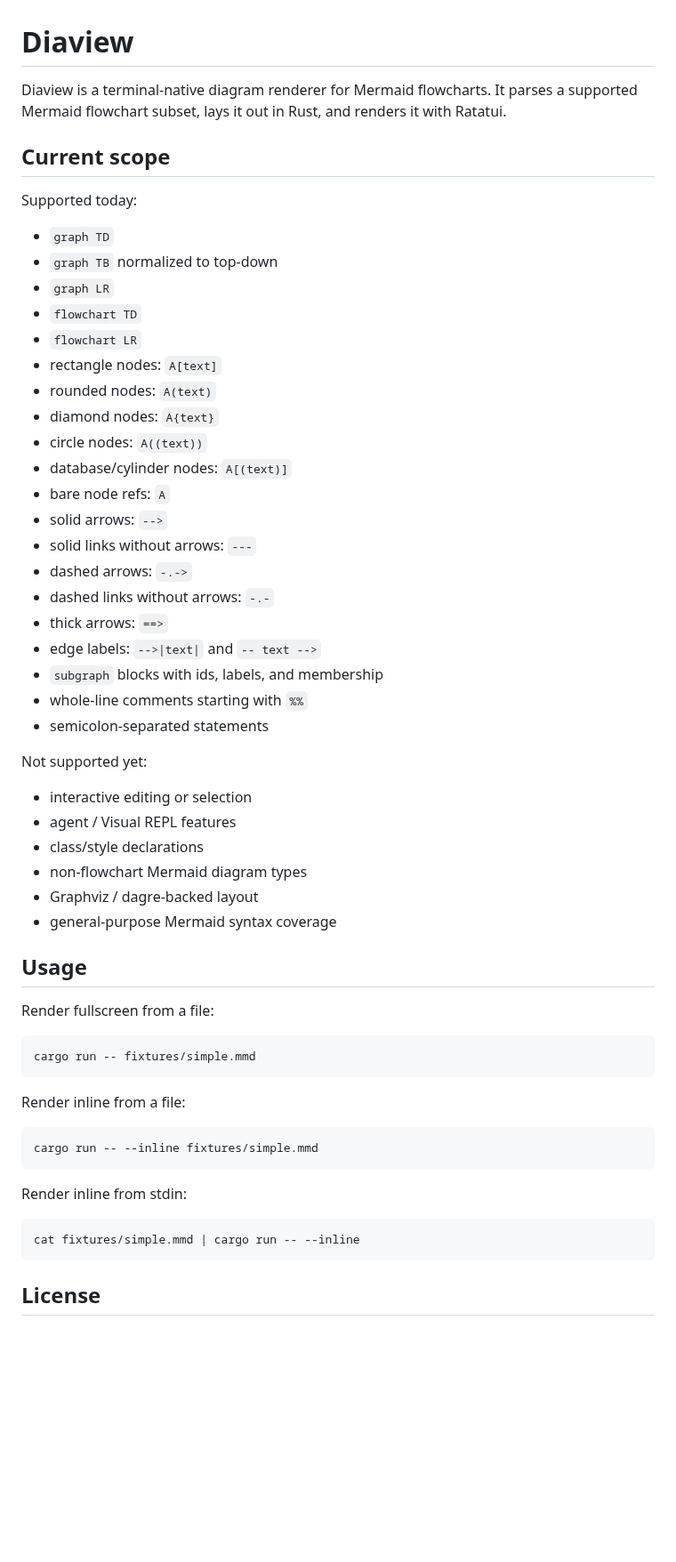
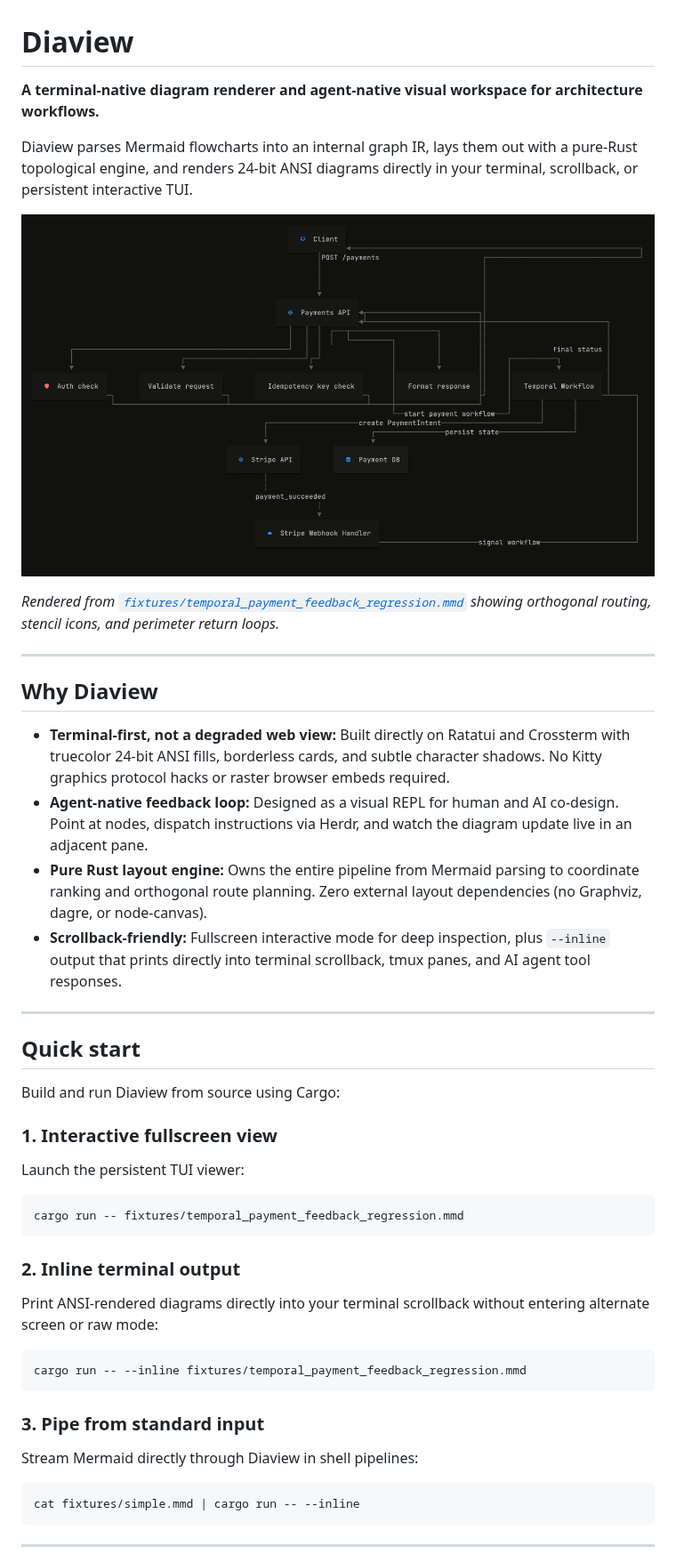
Before and after one commit to m6un/Diaview, a Markdown page: README.md, the part around one of its changes. Shown at 89% size. Drawn GitHub-style; pictures changed too: docs/assets/hero-temporal-payment-feedback.png (added); blank space fills up the shorter version.

Commit message:
docs: turn README into product demo

````diff
--- a/README.md
+++ b/README.md
@@ -1,60 +1,51 @@
 # Diaview
 
-Diaview is a terminal-native diagram renderer for Mermaid flowcharts. It parses a supported Mermaid flowchart subset, lays it out in Rust, and renders it with Ratatui.
+**A terminal-native diagram renderer and agent-native visual workspace for architecture workflows.**
 
-## Current scope
+Diaview parses Mermaid flowcharts into an internal graph IR, lays them out with a pure-Rust topological engine, and renders 24-bit ANSI diagrams directly in your terminal, scrollback, or persistent interactive TUI.
 
-Supported today:
+![Temporal payment feedback workflow rendered in Diaview](docs/assets/hero-temporal-payment-feedback.png)
 
-- `graph TD`
-- `graph TB` normalized to top-down
-- `graph LR`
-- `flowchart TD`
-- `flowchart LR`
-- rectangle nodes: `A[text]`
-- rounded nodes: `A(text)`
-- diamond nodes: `A{text}`
-- circle nodes: `A((text))`
-- database/cylinder nodes: `A[(text)]`
-- bare node refs: `A`
-- solid arrows: `-->`
-- solid links without arrows: `---`
-- dashed arrows: `-.->`
-- dashed links without arrows: `-.-`
-- thick arrows: `==>`
-- edge labels: `-->|text|` and `-- text -->`
-- `subgraph` blocks with ids, labels, and membership
-- whole-line comments starting with `%%`
-- semicolon-separated statements
+*Rendered from [`fixtures/temporal_payment_feedback_regression.mmd`](fixtures/temporal_payment_feedback_regression.mmd) showing orthogonal routing, stencil icons, and perimeter return loops.*
 
-Not supported yet:
+---
 
-- interactive editing or selection
-- agent / Visual REPL features
-- class/style declarations
-- non-flowchart Mermaid diagram types
-- Graphviz / dagre-backed layout
-- general-purpose Mermaid syntax coverage
+## Why Diaview
 
-## Usage
+- **Terminal-first, not a degraded web view:** Built directly on Ratatui and Crossterm with truecolor 24-bit ANSI fills, borderless cards, and subtle character shadows. No Kitty graphics protocol hacks or raster browser embeds required.
+- **Agent-native feedback loop:** Designed as a visual REPL for human and AI co-design. Point at nodes, dispatch instructions via Herdr, and watch the diagram update live in an adjacent pane.
+- **Pure Rust layout engine:** Owns the entire pipeline from Mermaid parsing to coordinate ranking and orthogonal route planning. Zero external layout dependencies (no Graphviz, dagre, or node-canvas).
+- **Scrollback-friendly:** Fullscreen interactive mode for deep inspection, plus `--inline` output that prints directly into terminal scrollback, tmux panes, and AI agent tool responses.
 
-Render fullscreen from a file:
+---
+
+## Quick start
+
+Build and run Diaview from source using Cargo:
+
+### 1. Interactive fullscreen view
+
+Launch the persistent TUI viewer:
 
 ```bash
-cargo run -- fixtures/simple.mmd
+cargo run -- fixtures/temporal_payment_feedback_regression.mmd
 ```
 
-Render inline from a file:
+### 2. Inline terminal output
+
+Print ANSI-rendered diagrams directly into your terminal scrollback without entering alternate screen or raw mode:
 
 ```bash
-cargo run -- --inline fixtures/simple.mmd
+cargo run -- --inline fixtures/temporal_payment_feedback_regression.mmd
 ```
 
-Render inline from stdin:
+### 3. Pipe from standard input
+
+Stream Mermaid directly through Diaview in shell pipelines:
 
 ```bash
 cat fixtures/simple.mmd | cargo run -- --inline
 ```
 
-## License
+---
 
````
Also changed, not shown: other parts of README.md (+104 -20 lines).
